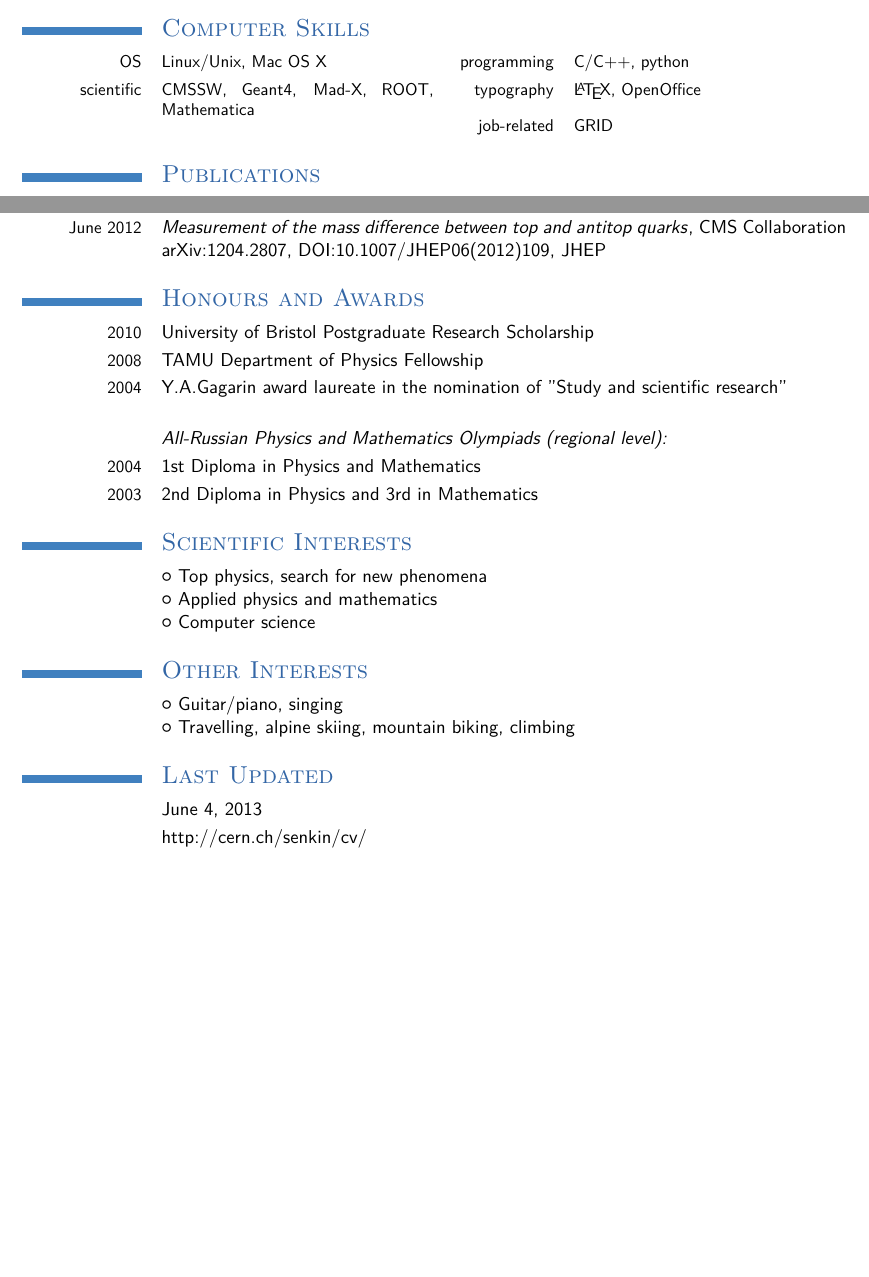
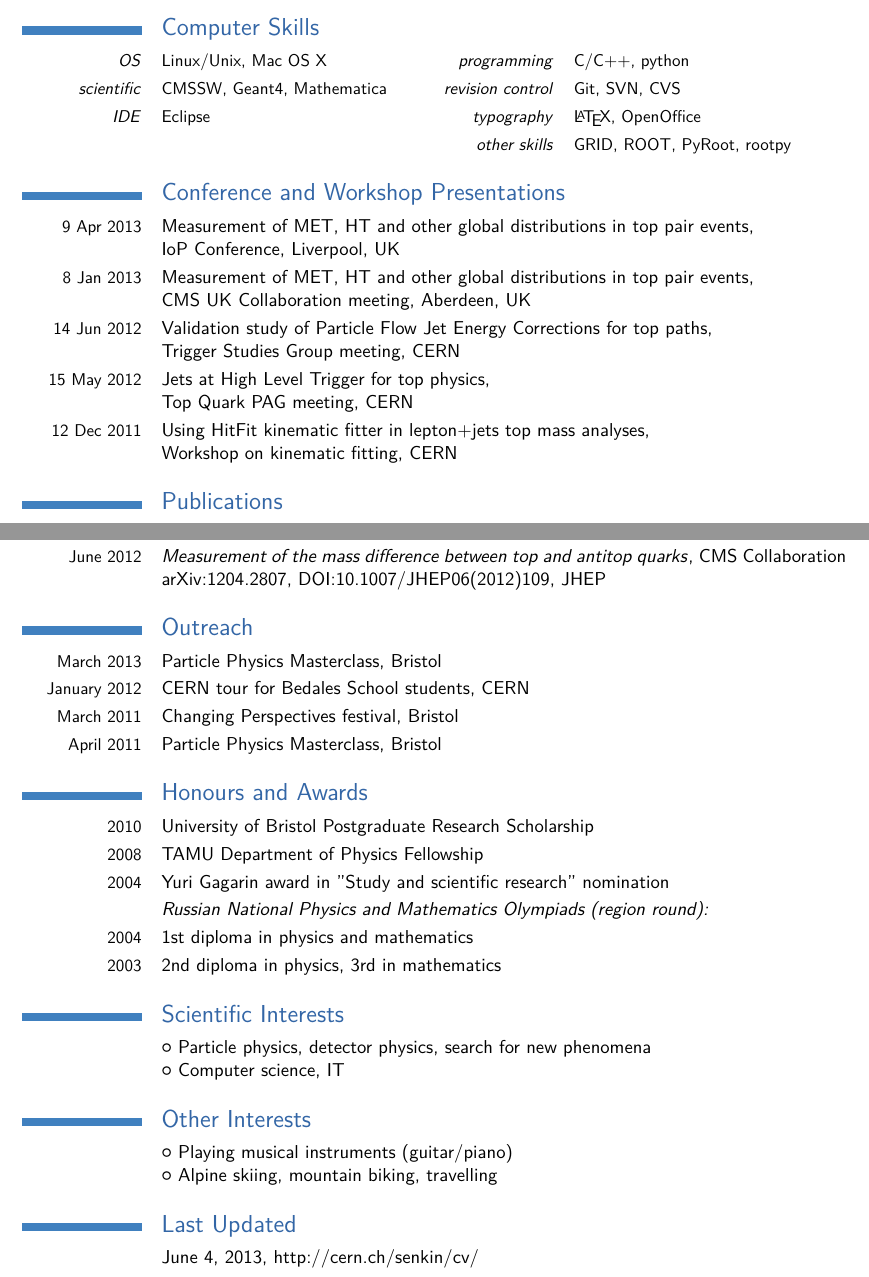
Before and after one commit to senkin/CV, a LaTeX CV (CV_Senkin.tex): two parts of pages 2 and 3 of 3, joined at a grey line, cut so that both start at the same text, the shorter picture padded with empty space. Compiled offline with pdfLaTeX.

Commit message:
Talks, outreach, updated skills

```diff
--- a/CV_Senkin.tex
+++ b/CV_Senkin.tex
@@ -13,6 +13,7 @@
 
 % character encoding
 \usepackage[utf8]{inputenc}                   % replace by the encoding you are using
+\usepackage[T1]{fontenc}
 
 % adjust the page margins
 \usepackage[scale=0.81]{geometry}
@@ -84,12 +85,20 @@
 \closesection{}                   % needed to renewcommands
 \renewcommand{\listitemsymbol}{-} % change the symbol for lists
 
-\section{\textsc{Computer Skills}}
-\cvcomputer{OS}{Linux/Unix, Mac OS X}{programming}{C/C++, python}
-\cvcomputer{scientific}{CMSSW, Geant4, Mad-X, ROOT, Mathematica}{typography}{\LaTeX, OpenOffice}
-\cvcomputer{}{}{job-related}{GRID}
+\section{\textup{Computer Skills}}
+\cvcomputer{\textit{OS}}{Linux/Unix, Mac OS X}{\textit{programming}}{C/C++, python}
+\cvcomputer{\textit{scientific}}{CMSSW, Geant4, Mathematica}{\textit{revision control}}{Git, SVN, CVS}
+\cvcomputer{\textit{IDE}}{Eclipse}{\textit{typography}}{\LaTeX, OpenOffice}
+\cvcomputer{}{}{\textit{other skills}}{GRID, ROOT, PyRoot, rootpy}
 
-\section{\textsc{Publications}}
+\section{\textup{Conference and Workshop Presentations}}
+\cvitem{9 Apr 2013}{\href{http://indico.cern.ch/getFile.py/access?contribId=78\&sessionId=10\&resId=0\&materialId=slides\&confId=214998}{Measurement of MET, HT and other global distributions in top pair events}, \newline \href{https://indico.cern.ch/conferenceDisplay.py?confId=214998}{IoP Conference}, Liverpool, UK}
+\cvitem{8 Jan 2013}{\href{https://indico.cern.ch/contributionDisplay.py?contribId=45\&sessionId=6\&confId=203481}{Measurement of MET, HT and other global distributions in top pair events}, \newline CMS UK Collaboration meeting, Aberdeen, UK}
+\cvitem{14 Jun 2012}{Validation study of Particle Flow Jet Energy Corrections for top paths, \newline \href{https://indico.cern.ch/conferenceDisplay.py?confId=189944}{Trigger Studies Group meeting}, CERN}
+\cvitem{15 May 2012}{Jets at High Level Trigger for top physics, \newline \href{https://indico.cern.ch/conferenceDisplay.py?confId=190564}{Top Quark PAG meeting}, CERN}
+\cvitem{12 Dec 2011}{Using HitFit kinematic fitter in lepton+jets top mass analyses, \newline \href{https://indico.cern.ch/conferenceDisplay.py?confId=162083}{Workshop on kinematic fitting}, CERN}
+
+\section{\textup{Publications}}
 \cvitem{2013}{\href{https://cdsweb.cern.ch/record/1478671}{\textit{Measurement of missing transverse energy in top pair events}}}{, CMS Collaboration\newline}{\href{https://cdsweb.cern.ch/record/1478671}{CMS-PAS-TOP-12-019}, paper in preparation}
 \cvitem{April 2010}{\href{http://link.aps.org/doi/10.1103/PhysRevD.81.075021}{\textit{LHC discovery potential of the lightest NMSSM Higgs in $h_1 \to a_1 a_1 \to 4\mu$ channel}}}{, with Alexander Belyaev, Jim Pivarski, Alexei Safonov and Aysen Tatarinov\newline}{\href{http://arxiv.org/abs/1002.1956}{arXiv:1002.1956}, \href{http://link.aps.org/doi/10.1103/PhysRevD.81.075021}{DOI:10.1103/PhysRevD.81.075021}, Phys. Rev. D}
 %\cvitem{September 2008}{\href{http://ieeexplore.ieee.org/xpl/freeabs_all.jsp?arnumber=4741408}{\textit{Situational Analysis with Analytical Support in Virtual Environment for Decision Making Process Under High-Risk and Crisis Conditions}}}{, with Yu.Baturin, E.Dzyabura, P.Izhutov, S.Klimenko, A.Ksenofontov, I.Purtov and A.Verzun\newline}{Cyberworlds 2008 International Conference, 10.1109/CW.2008.147, pages 837-842}
@@ -108,28 +117,30 @@
 
 % \cvitem{March 2013}{\href{http://arxiv.org/abs/}{\textit{}}}{, CMS Collaboration\newline}{\href{http://arxiv.org/abs/}{arXiv:}, \href{}{}, }
 
-\section{\textsc{Honours and Awards}}
+\section{\textup{Outreach}}
+\cvitem{March 2013}{\href{http://www.bris.ac.uk/physics/news/2013/193.html}{Particle Physics Masterclass}, Bristol}
+\cvitem{January 2012}{CERN tour for Bedales School students, CERN}
+\cvitem{March 2011}{\href{http://www.bris.ac.uk/changingperspectives/}{Changing Perspectives festival}, Bristol}
+\cvitem{April 2011}{Particle Physics Masterclass, Bristol}
+
+\section{\textup{Honours and Awards}}
 \cvitem{2010}{University of Bristol Postgraduate Research Scholarship}
 \cvitem{2008}{TAMU Department of Physics Fellowship}
-\cvitem{2004}{Y.A.Gagarin award laureate in the nomination of ''Study and scientific research''}
+\cvitem{2004}{Yuri Gagarin award in ''Study and scientific research'' nomination}
+\cvitem{}{\textit{Russian National Physics and Mathematics Olympiads (region round):}}
+\cvitem{2004}{1st diploma in physics and mathematics}
+\cvitem{2003}{2nd diploma in physics, 3rd in mathematics}
 
-\cvitem{}{\textit{All-Russian Physics and Mathematics Olympiads (regional level):}}
-\cvitem{2004}{1st Diploma in Physics and Mathematics}
-\cvitem{2003}{2nd Diploma in Physics and 3rd in Mathematics}
+\section{\textup{Scientific Interests}}
+\cvlistitem[\Neutral]{Particle physics, detector physics, search for new phenomena}
+\cvlistitem[\Neutral]{Computer science, IT}
 
-\section{\textsc{Scientific Interests}}
-\cvlistitem[\Neutral]{Top physics, search for new phenomena}
-\cvlistitem[\Neutral]{Applied physics and mathematics}
-\cvlistitem[\Neutral]{Computer science}
+\section{\textup{Other Interests}}
+\cvlistitem[\Neutral]{Playing musical instruments (guitar/piano)}
+\cvlistitem[\Neutral]{Alpine skiing, mountain biking, travelling}
 
-\section{\textsc{Other Interests}}
-\cvlistitem[\Neutral]{Guitar/piano, singing}
-\cvlistitem[\Neutral]{Travelling, alpine skiing, mountain biking, climbing}
-
-\section{\textsc{Last Updated}}
-\cvitem{}{\today}
-\cvitem{}{\httplink[http://cern.ch/senkin/cv/]{cern.ch/senkin/cv/CV_Senkin.pdf}}
-
+\section{\textup{Last Updated}}
+\cvitem{}{\today, \httplink[http://cern.ch/senkin/cv/]{cern.ch/senkin/cv/CV_Senkin.pdf}}
 
 \end{document}
 
```
Also changed, not shown: CV_Senkin.pdf, CV_Senkin.tex (12 more changed lines).
